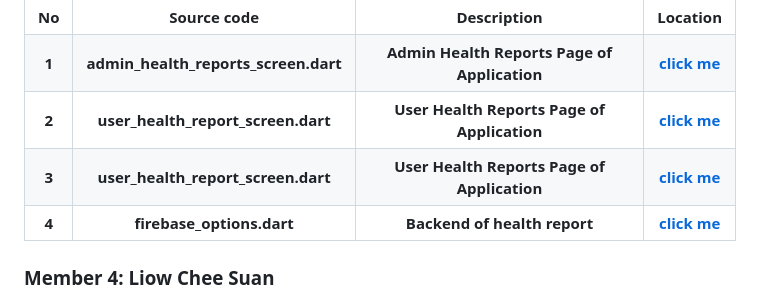
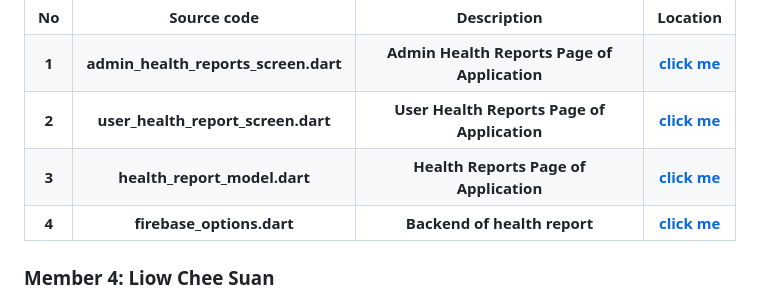
Before and after one commit to LinChongHui/PKU-APPOINTMENT-SYSTEM, a Markdown page: README.md, the part around the change. GitHub-like rendering.

```diff
--- a/README.md
+++ b/README.md
@@ -106,8 +106,8 @@ Sprint 1:
 
 <tr>
 <th> 3
-<th> user_health_report_screen.dart
-<th> User Health Reports Page of Application
+<th> health_report_model.dart
+<th> Health Reports Page of Application
 <th><a href="lib/Screen/health_report_model.dart">click me</a>
 </tr>
 
```
